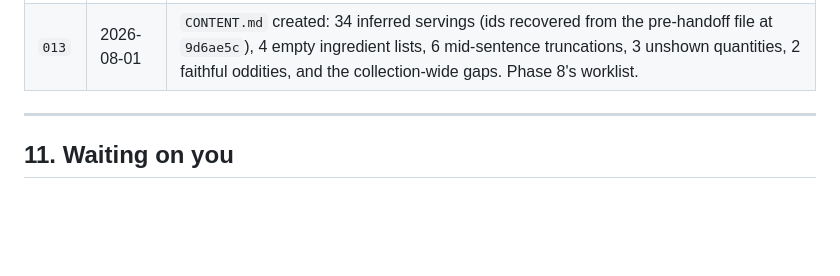
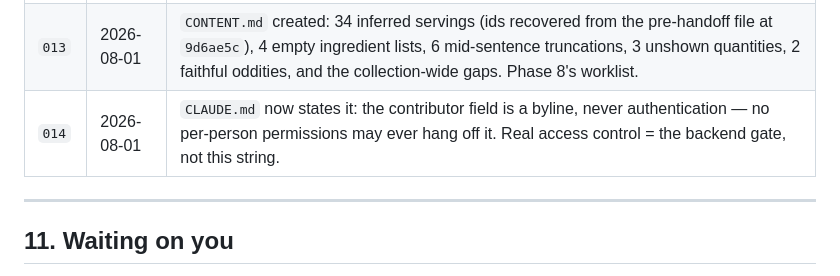
Before and after one commit to holyscotsman/Kitchen-Table, a Markdown page: GAMEPLAN.md, the part around one of its changes. GitHub-like rendering; blank space fills up the shorter version.

```diff
--- a/GAMEPLAN.md
+++ b/GAMEPLAN.md
@@ -596,6 +596,7 @@ finds out what the last one learned.*
 | `011` | 2026-08-01 | **Found and fixed a real bug:** the quota message was set but never rendered in edit mode — the one place photos get attached. Edit mode now renders notices; test asserts both the message and that nothing was silently stored. |
 | `012` | 2026-08-01 | FCP on fast-3G, hermetic (repo bytes only): **720 ms median**; budget 4000 ms, enforced in CI (`tests/perf.js`). With the render-blocking Google Fonts CSS through this sandbox's proxy it was 12.7 s — that cost is `049`'s evidence for self-hosting the font. |
 | `013` | 2026-08-01 | `CONTENT.md` created: 34 inferred servings (ids recovered from the pre-handoff file at `9d6ae5c`), 4 empty ingredient lists, 6 mid-sentence truncations, 3 unshown quantities, 2 faithful oddities, and the collection-wide gaps. Phase 8's worklist. |
+| `014` | 2026-08-01 | `CLAUDE.md` now states it: the contributor field is a byline, never authentication — no per-person permissions may ever hang off it. Real access control = the backend gate, not this string. |
 
 ---
 
```
Also changed, not shown: other parts of GAMEPLAN.md (+1 -1 lines), CLAUDE.md (+12 -0 lines).
